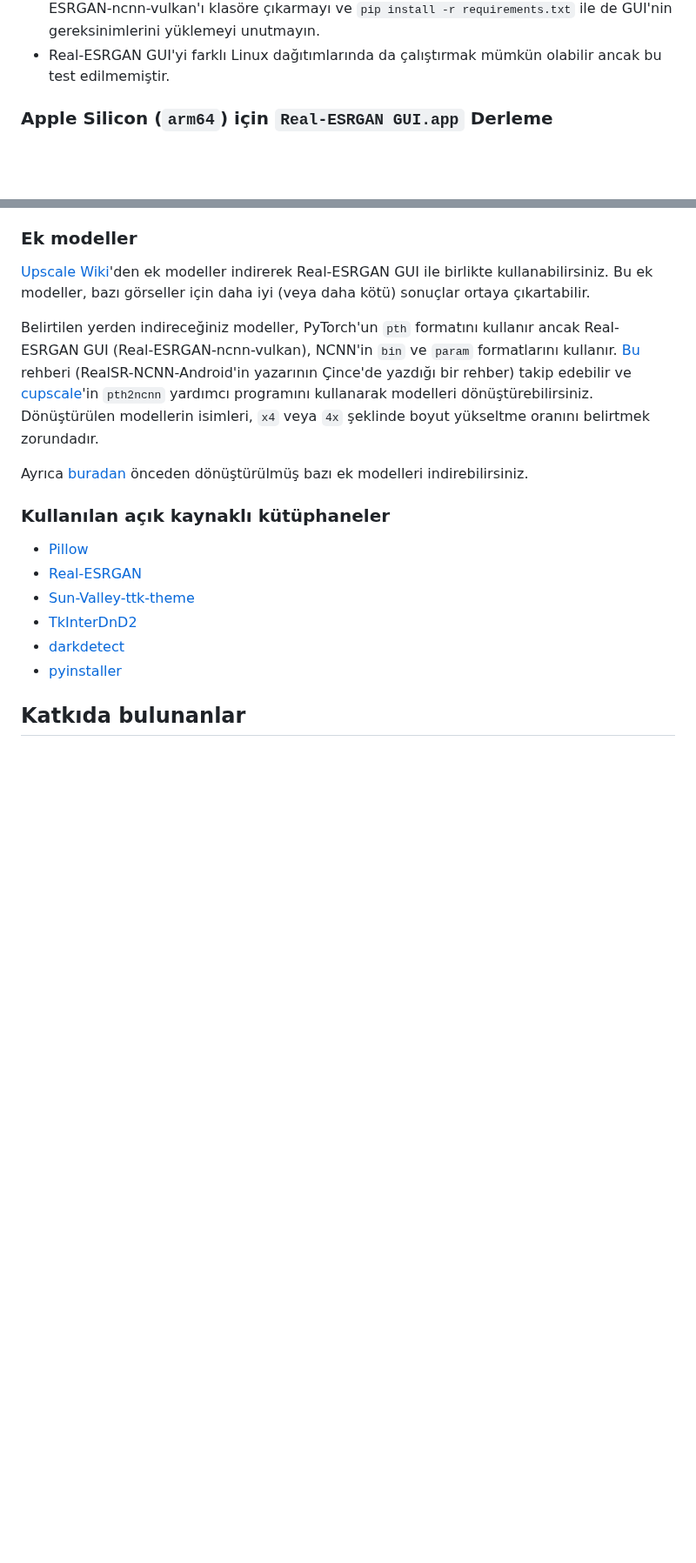
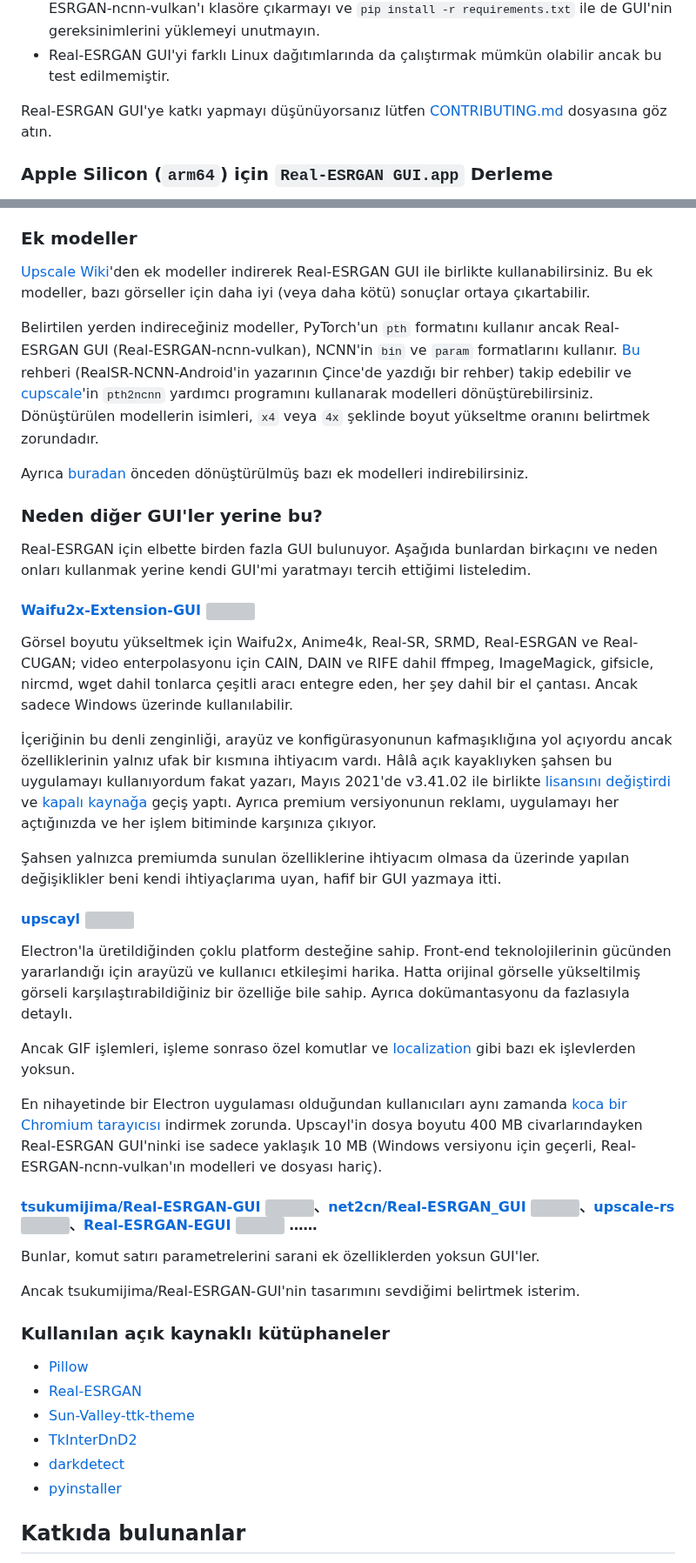
Before and after one commit to TransparentLC/realesrgan-gui, a Markdown page: README.tr-TR.md, 2 parts joined by grey strips. Shown at 87% size. Drawn GitHub-style; folded sections open; blank space fills up the shorter version; grey boxes are pictures that could not be loaded.

```diff
--- a/README.tr-TR.md
+++ b/README.tr-TR.md
@@ -46,6 +46,8 @@ Hızlı başlangıç:
 * Real-ESRGAN GUI'yi farklı Linux dağıtımlarında da çalıştırmak mümkün olabilir ancak bu test edilmemiştir.
 
 </details>
+
+Real-ESRGAN GUI'ye katkı yapmayı düşünüyorsanız lütfen [CONTRIBUTING.md](https://github.com/TransparentLC/realesrgan-gui/blob/master/CONTRIBUTING.md) dosyasına göz atın.
 
 ### Apple Silicon (`arm64`) için `Real-ESRGAN GUI.app` Derleme
 
@@ -194,6 +196,32 @@ Belirtilen yerden indireceğiniz modeller, PyTorch'un `pth` formatını kullanı
 
 Ayrıca [buradan](https://github.com/TransparentLC/realesrgan-gui/releases/tag/additional-models) önceden dönüştürülmüş bazı ek modelleri indirebilirsiniz.
 
+### Neden diğer GUI'ler yerine bu?
+
+Real-ESRGAN için elbette birden fazla GUI bulunuyor. Aşağıda bunlardan birkaçını ve neden onları kullanmak yerine kendi GUI'mi yaratmayı tercih ettiğimi listeledim.
+
+#### [Waifu2x-Extension-GUI](https://github.com/AaronFeng753/Waifu2x-Extension-GUI) ![](https://img.shields.io/github/stars/AaronFeng753/Waifu2x-Extension-GUI)
+
+Görsel boyutu yükseltmek için Waifu2x, Anime4k, Real-SR, SRMD, Real-ESRGAN ve Real-CUGAN; video enterpolasyonu için CAIN, DAIN ve RIFE dahil ffmpeg, ImageMagick, gifsicle, nircmd, wget dahil tonlarca çeşitli aracı entegre eden, her şey dahil bir el çantası. Ancak sadece Windows üzerinde kullanılabilir.
+
+İçeriğinin bu denli zenginliği, arayüz ve konfigürasyonunun kafmaşıklığına yol açıyordu ancak özelliklerinin yalnız ufak bir kısmına ihtiyacım vardı. Hâlâ açık kayaklıyken şahsen bu uygulamayı kullanıyordum fakat yazarı, Mayıs 2021'de v3.41.02 ile birlikte [lisansını değiştirdi](https://github.com/AaronFeng753/Waifu2x-Extension-GUI/commit/) ve [kapalı kaynağa](https://github.com/AaronFeng753/Waifu2x-Extension-GUI/commit/38b13ed886f50d861798e8cad3cc056f04173415) geçiş yaptı. Ayrıca premium versiyonunun reklamı, uygulamayı her açtığınızda ve her işlem bitiminde karşınıza çıkıyor.
+
+Şahsen yalnızca premiumda sunulan özelliklerine ihtiyacım olmasa da üzerinde yapılan değişiklikler beni kendi ihtiyaçlarıma uyan, hafif bir GUI yazmaya itti.
+
+#### [upscayl](https://github.com/upscayl/upscayl) ![](https://img.shields.io/github/stars/upscayl/upscayl)
+
+Electron'la üretildiğinden çoklu platform desteğine sahip. Front-end teknolojilerinin gücünden yararlandığı için arayüzü ve kullanıcı etkileşimi harika. Hatta orijinal görselle yükseltilmiş görseli karşılaştırabildiğiniz bir özelliğe bile sahip. Ayrıca dokümantasyonu da fazlasıyla detaylı.
+
+Ancak GIF işlemleri, işleme sonraso özel komutlar ve [localization](https://github.com/upscayl/upscayl/issues/91) gibi bazı ek işlevlerden yoksun.
+
+En nihayetinde bir Electron uygulaması olduğundan kullanıcıları aynı zamanda [koca bir Chromium tarayıcısı](https://github.com/ShirasawaSama/CefDetector/raw/master/screenshot.png) indirmek zorunda. Upscayl'in dosya boyutu 400 MB civarlarındayken Real-ESRGAN GUI'ninki ise sadece yaklaşık 10 MB (Windows versiyonu için geçerli, Real-ESRGAN-ncnn-vulkan'ın modelleri ve dosyası hariç).
+
+#### [tsukumijima/Real-ESRGAN-GUI](https://github.com/tsukumijima/Real-ESRGAN-GUI) ![](https://img.shields.io/github/stars/tsukumijima/Real-ESRGAN-GUI)、[net2cn/Real-ESRGAN_GUI](https://github.com/net2cn/Real-ESRGAN_GUI) ![](https://img.shields.io/github/stars/net2cn/Real-ESRGAN_GUI)、[upscale-rs](https://github.com/oloko64/upscale-rs) ![](https://img.shields.io/github/stars/oloko64/upscale-rs)、[Real-ESRGAN-EGUI](https://github.com/WGzeyu/Real-ESRGAN-EGUI) ![](https://img.shields.io/github/stars/WGzeyu/Real-ESRGAN-EGUI) ……
+
+Bunlar, komut satırı parametrelerini sarani ek özelliklerden yoksun GUI'ler.
+
+Ancak tsukumijima/Real-ESRGAN-GUI'nin tasarımını sevdiğimi belirtmek isterim.
+
 ### Kullanılan açık kaynaklı kütüphaneler
 
 * [Pillow](https://github.com/python-pillow/Pillow)
```
Also changed, not shown: other parts of README.tr-TR.md (+15 -1 lines).
